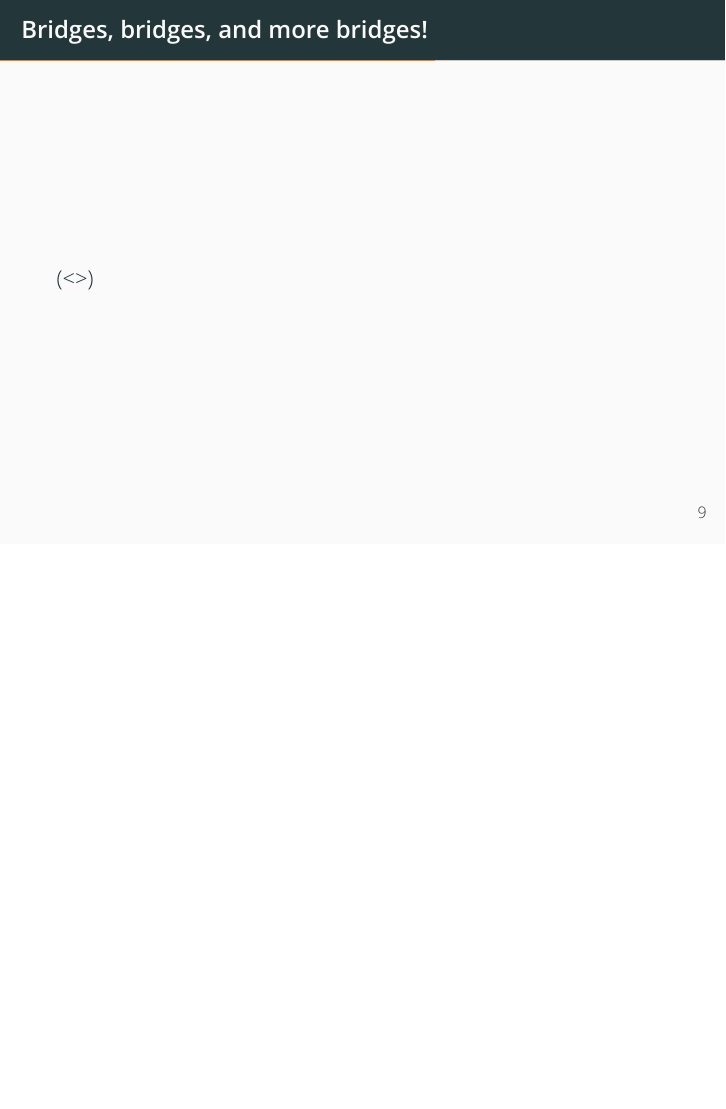
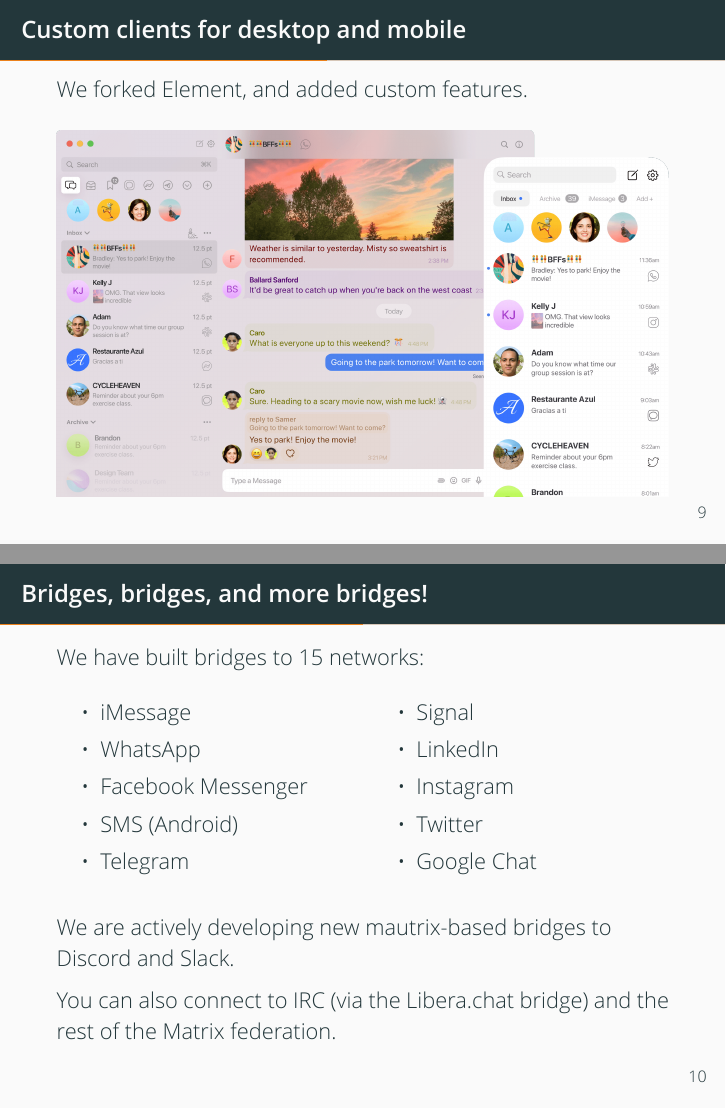
Before and after one commit to sumnerevans/what-is-beeper-working-on, LaTeX slides (what-is-beeper-working-on.tex): page 19 of 35 before the commit and pages 19 and 22 of 42 after it, the two joined at a grey line, the shorter picture padded with empty space. The pictures show the PDF file what-is-beeper-working-on.pdf that the author committed with the source.

Commit message:
add details about what we have implemented
Signed-off-by: Sumner Evans <me@sumnerevans.com>

```diff
--- a/what-is-beeper-working-on.tex
+++ b/what-is-beeper-working-on.tex
@@ -187,6 +187,34 @@
 
 \section{What we've built}
 
+\begin{frame}{Custom clients for desktop and mobile}
+    We forked Element, and added custom features.
+    \vspace{0.5cm}
+
+    \centerline{\includegraphics[width=\textwidth]{images/desktop-and-mobile}}
+\end{frame}
+
 \begin{frame}{Bridges, bridges, and more bridges!}
-    (<>)
+    We have built bridges to 15 networks:
+    \begin{multicols}{2}
+        \begin{itemize}
+            \item iMessage
+            \item WhatsApp
+            \item Facebook Messenger
+            \item SMS (Android)
+            \item Telegram
+            \item Signal
+            \item LinkedIn
+            \item Instagram
+            \item Twitter
+            \item Google Chat
+        \end{itemize}
+    \end{multicols}
+
+    \pause
+    We are actively developing new mautrix-based bridges to Discord and Slack.
+
+    \pause
+    You can also connect to IRC (via the Libera.chat bridge) and the rest of the
+    Matrix federation.
 \end{frame}
@@ -197,0 +250,7 @@
+            \vspace{1cm}
+
+            You can also load your Google Contacts to get the correct names on
+            your chats.
+        \end{column}
+        \begin{column}{0.4\textwidth}
+            \centerline{\includegraphics[width=\textwidth]{images/start-new-chat}}
```
Also changed, not shown: images/chat-networks-dialog.png (added), images/desktop-and-mobile.png (added), images/inbox-3.0.png (added), images/start-new-chat.png (added), what-is-beeper-working-on.pdf, what-is-beeper-working-on.tex (49 more changed lines).
